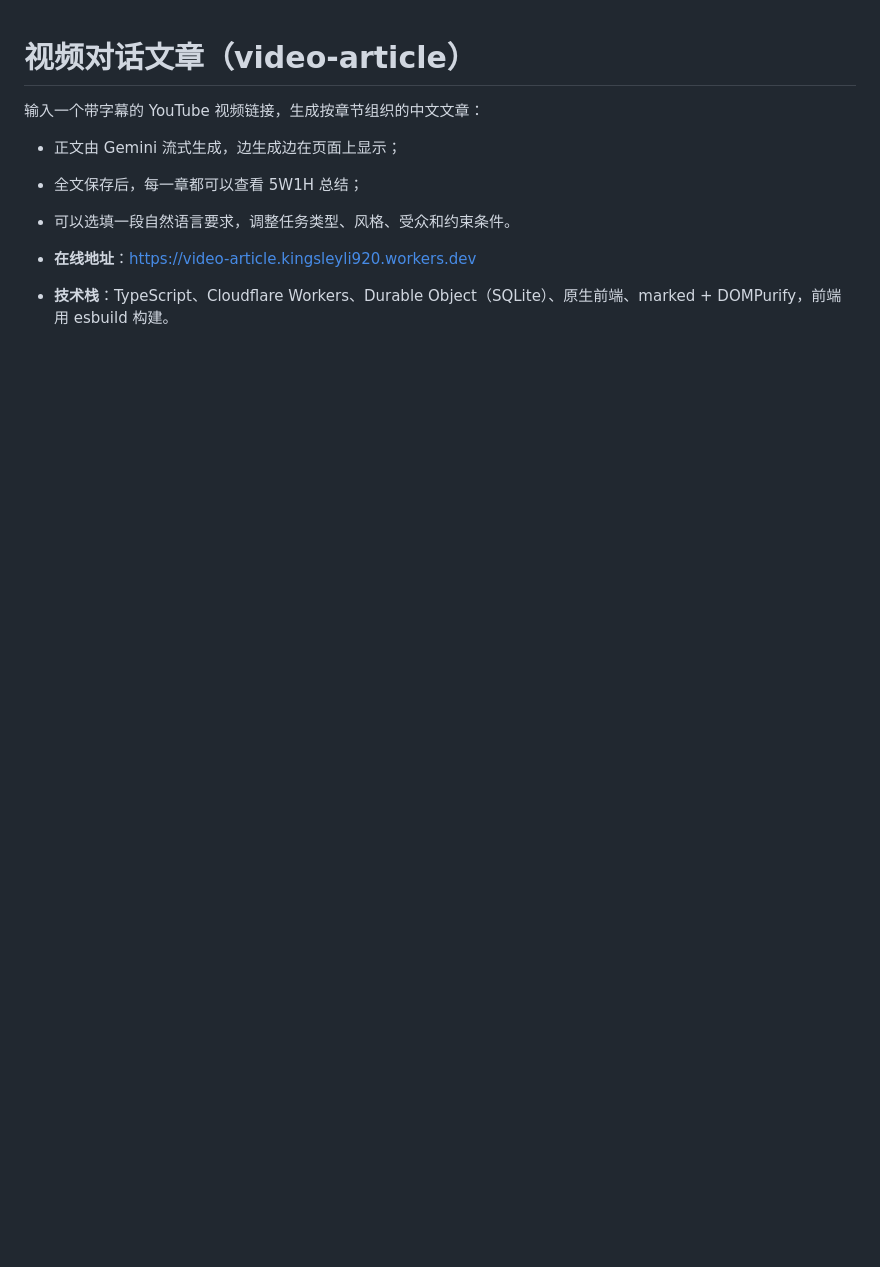
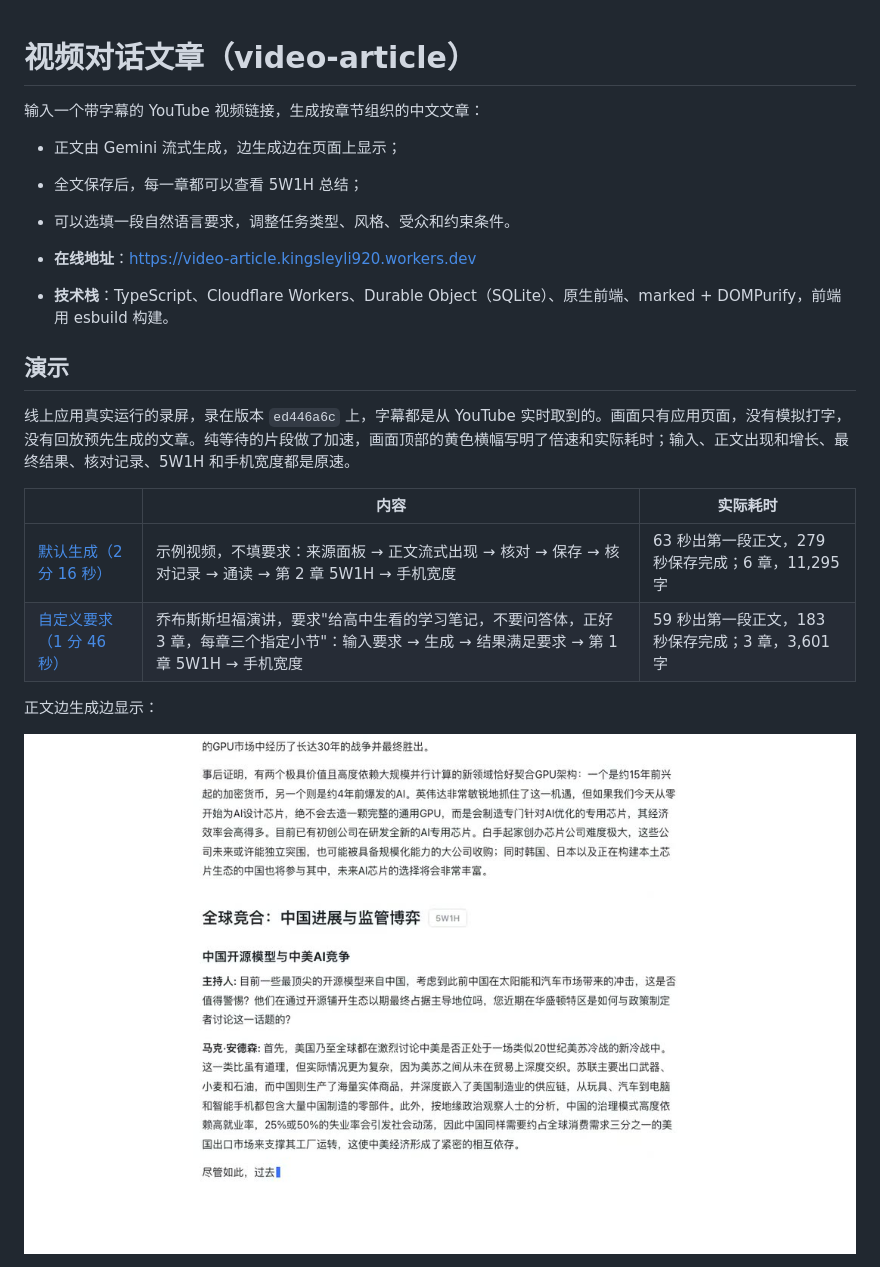
Before and after one commit to kingsleyli920/video-article, a Markdown page: README.md, the part around one of its changes. Drawn GitHub-style; pictures changed too: docs/demo/shot-1-streaming.jpg (added); blank space fills up the shorter version.

```diff
--- a/README.md
+++ b/README.md
@@ -8,3 +8,17 @@
 
 - **在线地址**：https://video-article.kingsleyli920.workers.dev
 - **技术栈**：TypeScript、Cloudflare Workers、Durable Object（SQLite）、原生前端、marked + DOMPurify，前端用 esbuild 构建。
+
+## 演示
+
+线上应用真实运行的录屏，录在版本 `ed446a6c` 上，字幕都是从 YouTube 实时取到的。画面只有应用页面，没有模拟打字，没有回放预先生成的文章。纯等待的片段做了加速，画面顶部的黄色横幅写明了倍速和实际耗时；输入、正文出现和增长、最终结果、核对记录、5W1H 和手机宽度都是原速。
+
+| | 内容 | 实际耗时 |
+|---|---|---|
+| [默认生成（2 分 16 秒）](docs/demo/demo-default.mp4) | 示例视频，不填要求：来源面板 → 正文流式出现 → 核对 → 保存 → 核对记录 → 通读 → 第 2 章 5W1H → 手机宽度 | 63 秒出第一段正文，279 秒保存完成；6 章，11,295 字 |
+| [自定义要求（1 分 46 秒）](docs/demo/demo-requirements.mp4) | 乔布斯斯坦福演讲，要求"给高中生看的学习笔记，不要问答体，正好 3 章，每章三个指定小节"：输入要求 → 生成 → 结果满足要求 → 第 1 章 5W1H → 手机宽度 | 59 秒出第一段正文，183 秒保存完成；3 章，3,601 字 |
+
+正文边生成边显示：
+
+![正文流式出现](docs/demo/shot-1-streaming.jpg)
+
```
Also changed, not shown: other parts of README.md (+9 -0 lines), docs/FINAL_ACCEPTANCE.md (+1 -1 lines), docs/demo/shot-2-requirements.jpg (added), docs/demo/shot-3-summary.jpg (added), 2 other files.
